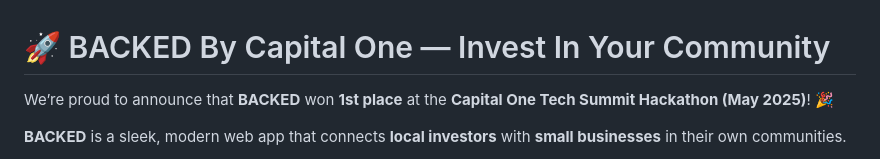
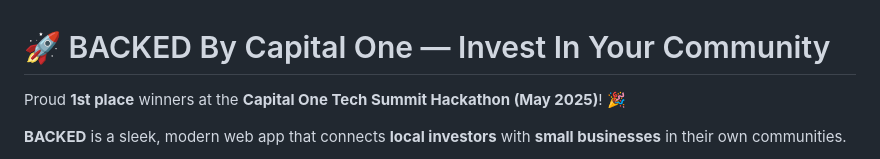
Before and after one commit to mattothomas/BACKED, a Markdown page: README.md, the part around the change. GitHub-like rendering.

```diff
--- a/README.md
+++ b/README.md
@@ -1,6 +1,7 @@
 # 🚀 BACKED By Capital One — Invest In Your Community
 
-We’re proud to announce that **BACKED** won **1st place** at the **Capital One Tech Summit Hackathon (May 2025)**! 🎉
+Proud **1st place** winners at the **Capital One Tech Summit Hackathon (May 2025)**! 🎉
+
 
 **BACKED** is a sleek, modern web app that connects **local investors** with **small businesses** in their own communities.
 
```
